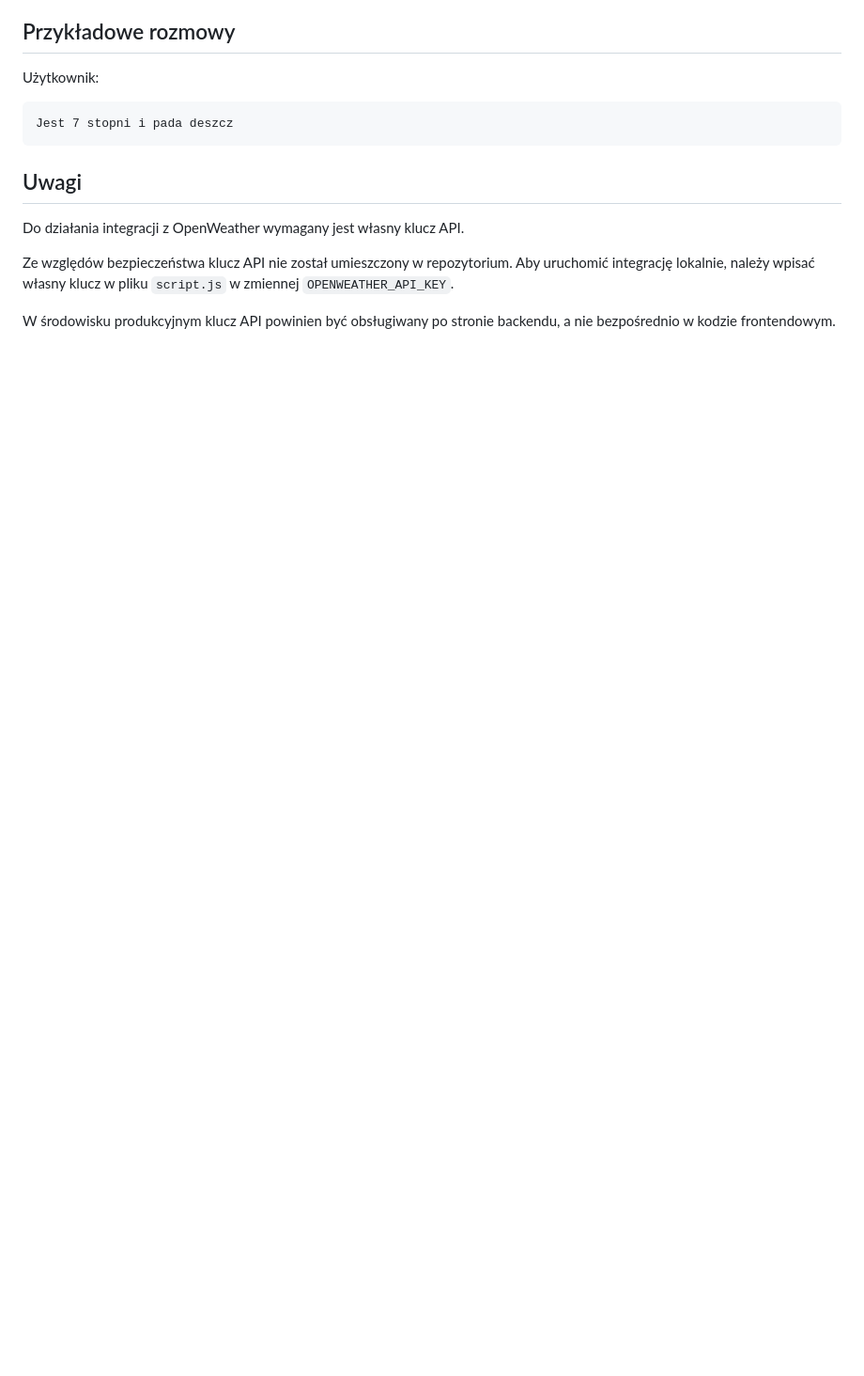
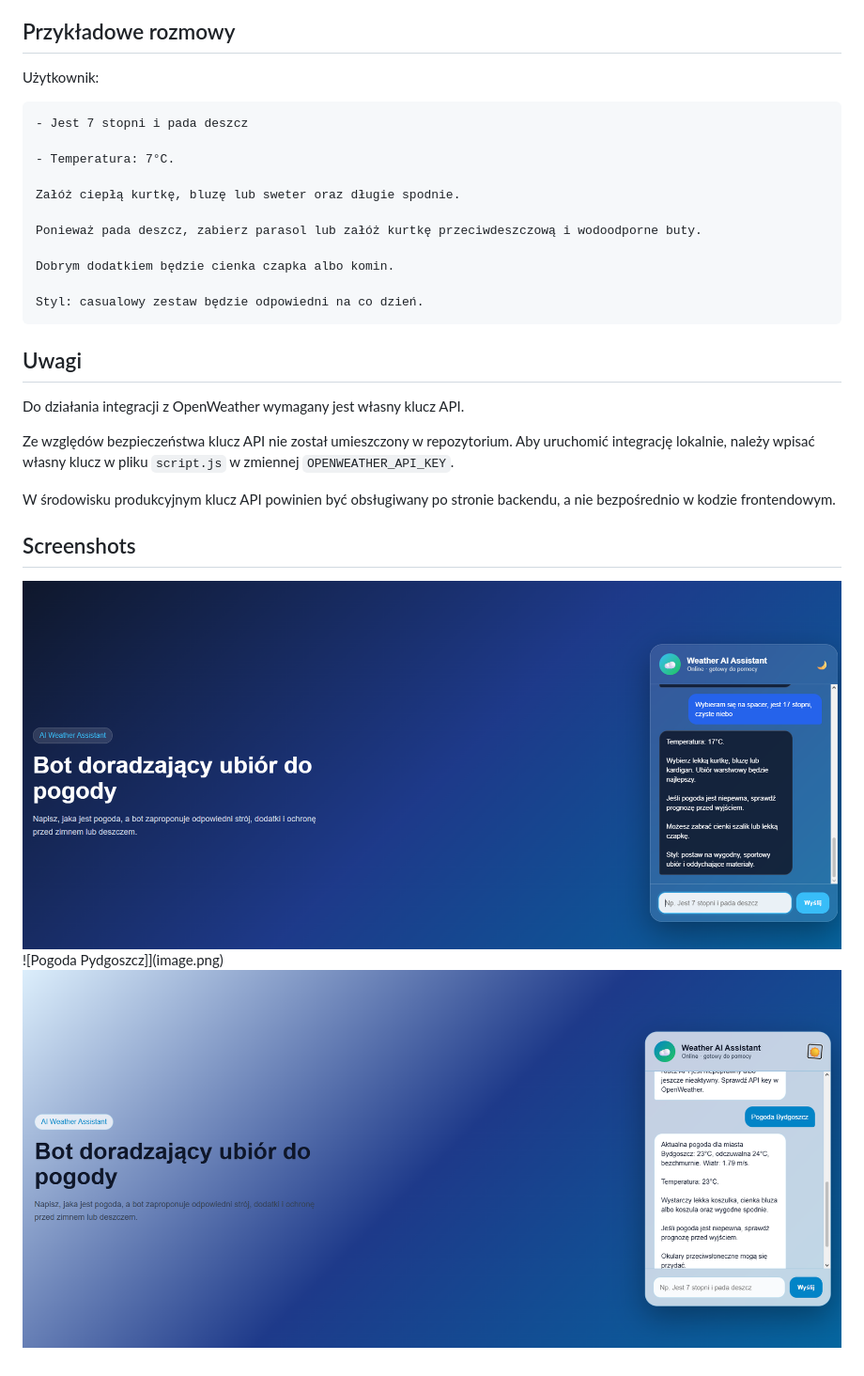
Before and after one commit to TSobczak57427/weather-chatbot, a Markdown page: README.md, the part around the change. Shown: that part at 94% size. GitHub-like rendering; pictures changed too: image-1.png (added), image-2.png (added); blank space fills up the shorter version.

````diff
--- a/README.md
+++ b/README.md
@@ -36,8 +36,19 @@ Weather AI Assistant to prosty chatbot webowy, który doradza użytkownikowi odp
 Użytkownik:
 
 ```text
-Jest 7 stopni i pada deszcz
+- Jest 7 stopni i pada deszcz
+
+- Temperatura: 7°C.
+
+Załóż ciepłą kurtkę, bluzę lub sweter oraz długie spodnie.
+
+Ponieważ pada deszcz, zabierz parasol lub załóż kurtkę przeciwdeszczową i wodoodporne buty.
+
+Dobrym dodatkiem będzie cienka czapka albo komin.
+
+Styl: casualowy zestaw będzie odpowiedni na co dzień.
 ```
+
 
 ## Uwagi
 
@@ -46,3 +57,9 @@ Do działania integracji z OpenWeather wymagany jest własny klucz API.
 Ze względów bezpieczeństwa klucz API nie został umieszczony w repozytorium. Aby uruchomić integrację lokalnie, należy wpisać własny klucz w pliku `script.js` w zmiennej `OPENWEATHER_API_KEY`.
 
 W środowisku produkcyjnym klucz API powinien być obsługiwany po stronie backendu, a nie bezpośrednio w kodzie frontendowym.
+
+## Screenshots
+
+![Przykładowe zapytanie](image-2.png)
+![Pogoda Pydgoszcz]](image.png)
+![light mode](image-1.png)
````
Also changed, not shown: image.png (added).
